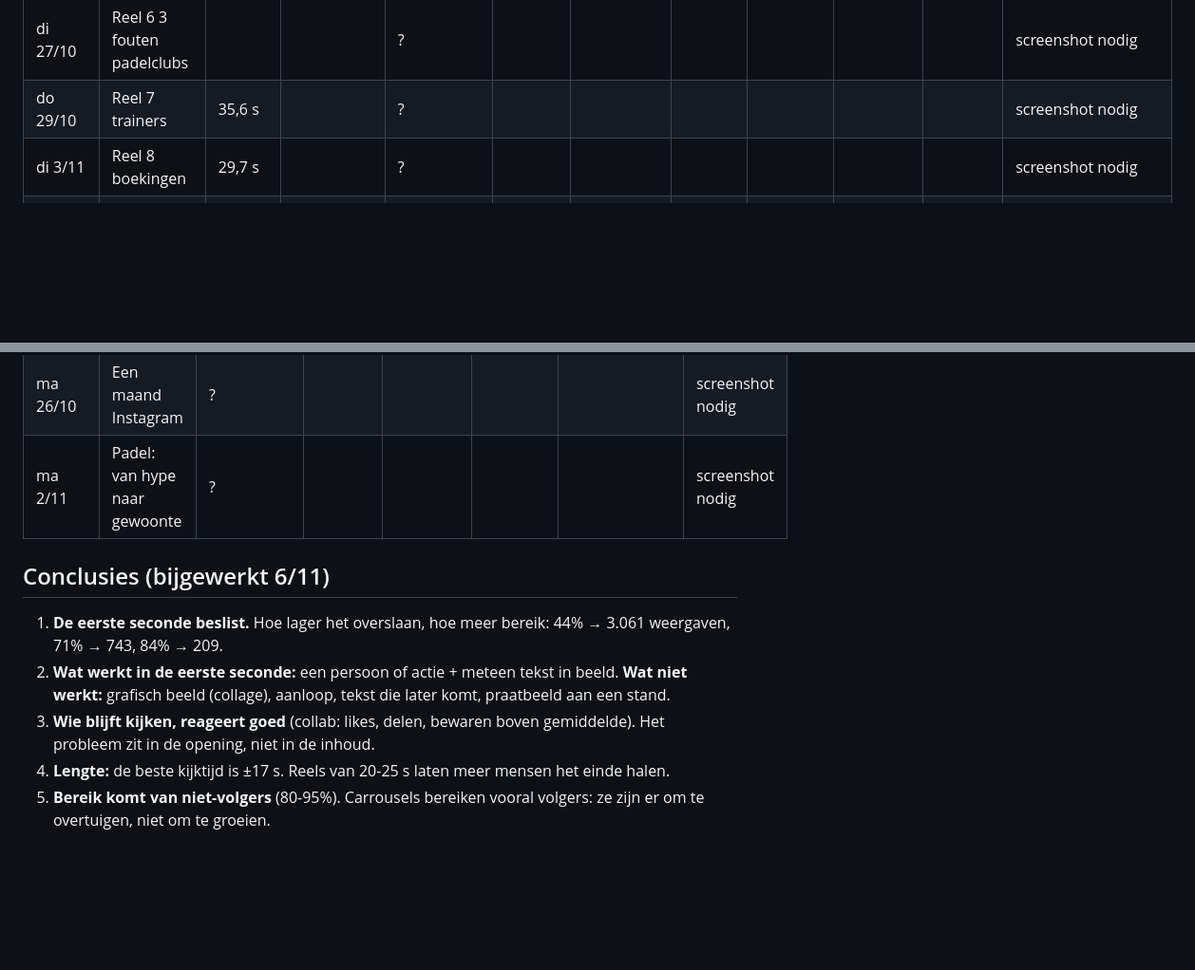
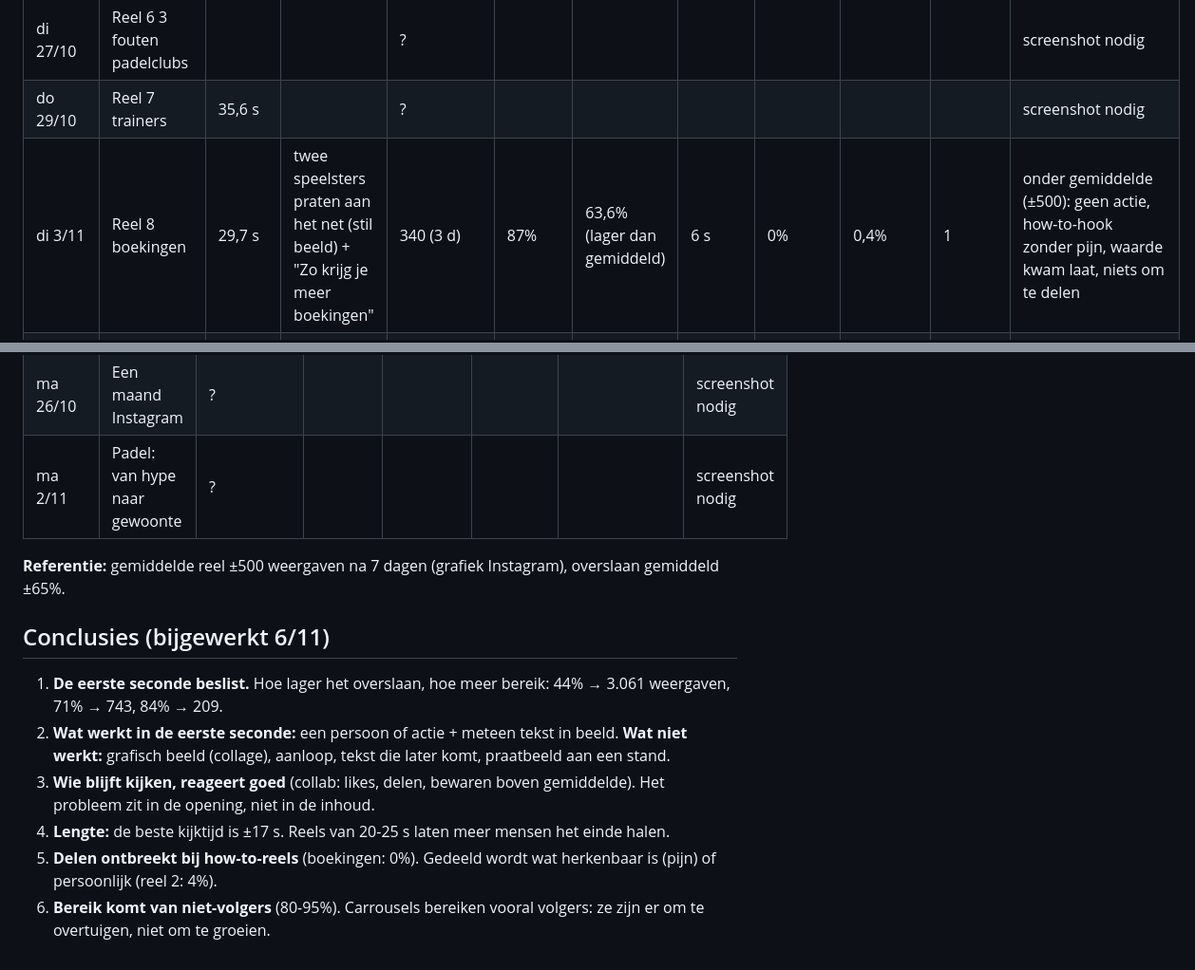
Before and after one commit to JariVB/Sportgrowth-content-hub, a Markdown page: instagram/statistieken.md, 2 parts joined by grey strips. Shown at 95% size. Drawn GitHub-style; blank space fills up the shorter version.

Commit message:
Statistieken reel 8 boekingen
Co-Authored-By: Claude Opus 5.5 <noreply@anthropic.com>
Claude-Session: https://claude.ai/code/session_01QkSWZzWLTduRQtPp2zathG

```diff
--- a/instagram/statistieken.md
+++ b/instagram/statistieken.md
@@ -23,7 +23,7 @@ Elke 2 weken (maandag): conclusies onderaan bijwerken en de volgende reels daaro
 | di 20/10 | Reel 5 meer jeugd in je tennisclub | | | ? | | | | | | | screenshot nodig |
 | di 27/10 | Reel 6 3 fouten padelclubs | | | ? | | | | | | | screenshot nodig |
 | do 29/10 | Reel 7 trainers | 35,6 s | | ? | | | | | | | screenshot nodig |
-| di 3/11 | Reel 8 boekingen | 29,7 s | | ? | | | | | | | screenshot nodig |
+| di 3/11 | Reel 8 boekingen | 29,7 s | twee speelsters praten aan het net (stil beeld) + "Zo krijg je meer boekingen" | 340 (3 d) | 87% | 63,6% (lager dan gemiddeld) | 6 s | 0% | 0,4% | 1 | onder gemiddelde (±500): geen actie, how-to-hook zonder pijn, waarde kwam laat, niets om te delen |
 | do 5/11 | Collab Flaxx "Het verhaal achter Flaxx" | 33 s | AI-clip smash, tekst pas na 0,75 s | 743 (14u) / ? | 85% | **71%** | 9 s | 1,4% | 0,8% | 0 | 2,5x gemiddelde, likes/delen/bewaren boven gemiddelde, maar opening te traag |
 
 ## Carrousels
@@ -37,9 +37,12 @@ Elke 2 weken (maandag): conclusies onderaan bijwerken en de volgende reels daaro
 | ma 26/10 | Een maand Instagram | ? | | | | | screenshot nodig |
 | ma 2/11 | Padel: van hype naar gewoonte | ? | | | | | screenshot nodig |
 
+**Referentie:** gemiddelde reel ±500 weergaven na 7 dagen (grafiek Instagram), overslaan gemiddeld ±65%.
+
 ## Conclusies (bijgewerkt 6/11)
 1. **De eerste seconde beslist.** Hoe lager het overslaan, hoe meer bereik: 44% → 3.061 weergaven, 71% → 743, 84% → 209.
 2. **Wat werkt in de eerste seconde:** een persoon of actie + meteen tekst in beeld. **Wat niet werkt:** grafisch beeld (collage), aanloop, tekst die later komt, praatbeeld aan een stand.
 3. **Wie blijft kijken, reageert goed** (collab: likes, delen, bewaren boven gemiddelde). Het probleem zit in de opening, niet in de inhoud.
 4. **Lengte:** de beste kijktijd is ±17 s. Reels van 20-25 s laten meer mensen het einde halen.
-5. **Bereik komt van niet-volgers** (80-95%). Carrousels bereiken vooral volgers: ze zijn er om te overtuigen, niet om te groeien.
+5. **Delen ontbreekt bij how-to-reels** (boekingen: 0%). Gedeeld wordt wat herkenbaar is (pijn) of persoonlijk (reel 2: 4%).
+6. **Bereik komt van niet-volgers** (80-95%). Carrousels bereiken vooral volgers: ze zijn er om te overtuigen, niet om te groeien.
```
